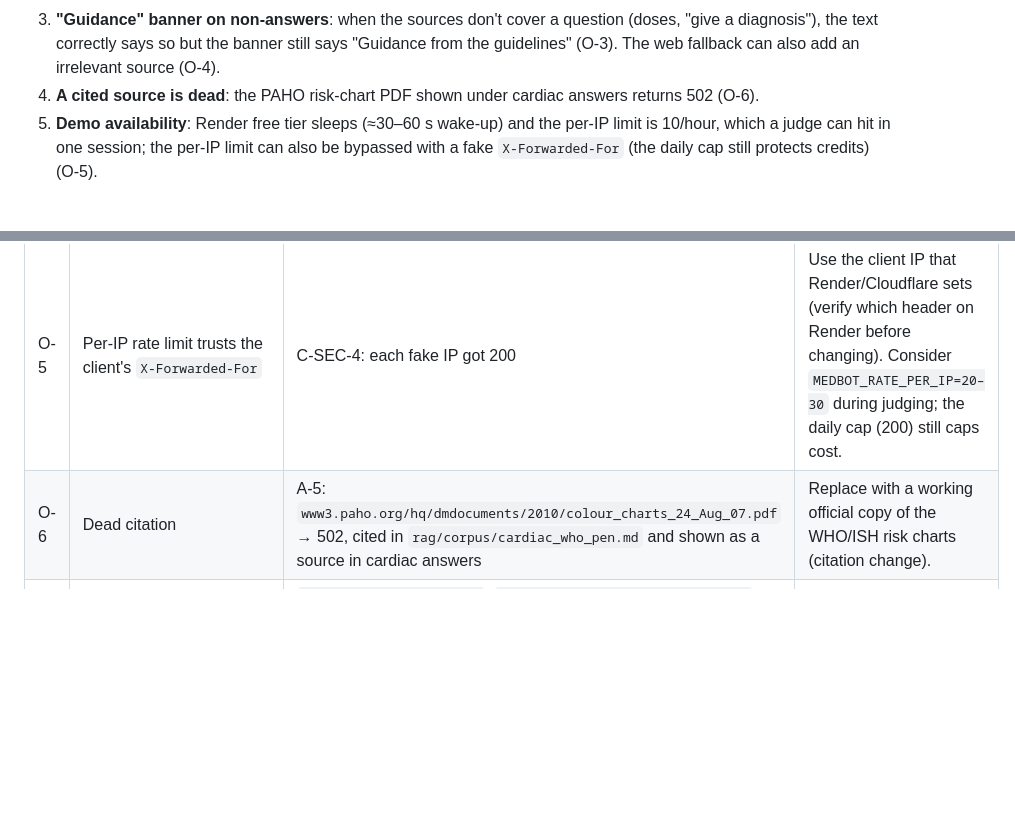
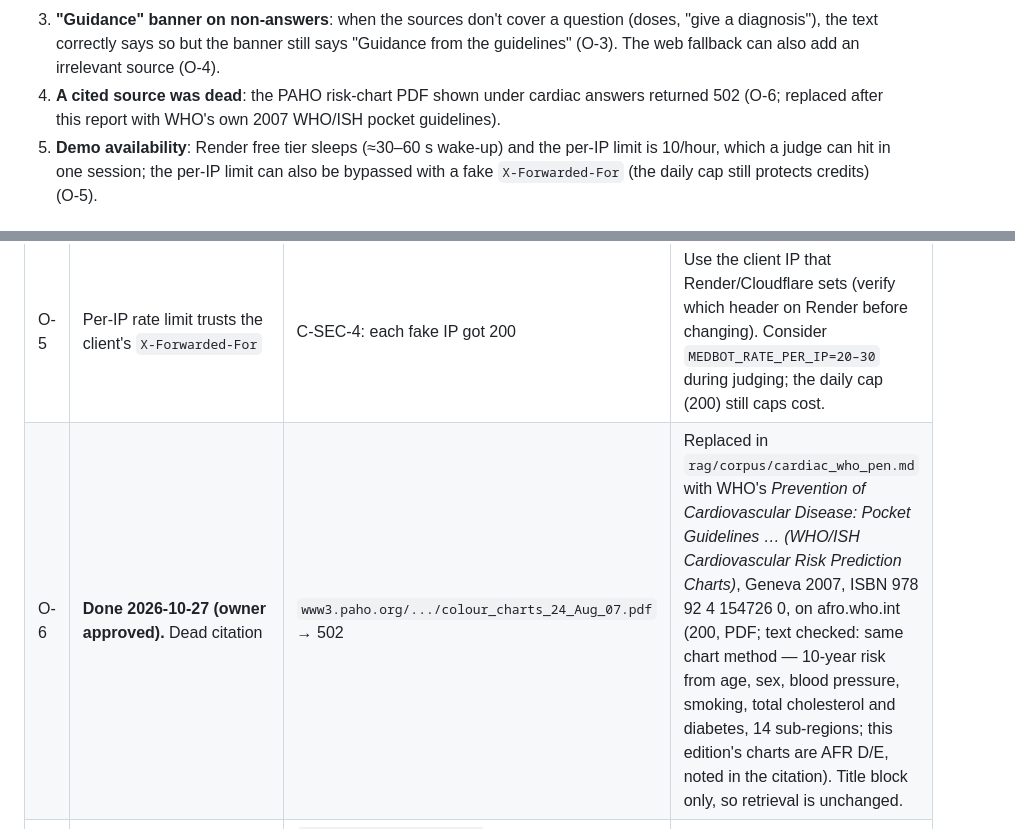
Before and after one commit to NANDINI502/samanvay, a Markdown page: docs/QA_REPORT.md, 2 parts joined by grey strips. Drawn GitHub-style; blank space fills up the shorter version.

```diff
--- a/docs/QA_REPORT.md
+++ b/docs/QA_REPORT.md
@@ -37,7 +37,7 @@ listed under [Needs owner decision](#needs-owner-decision).
    failure" with no unit warning (O-2). A clinician judge may try exactly this.
 3. **"Guidance" banner on non-answers**: when the sources don't cover a question (doses, "give a diagnosis"), the text correctly says so but
    the banner still says "Guidance from the guidelines" (O-3). The web fallback can also add an irrelevant source (O-4).
-4. **A cited source is dead**: the PAHO risk-chart PDF shown under cardiac answers returns 502 (O-6).
+4. **A cited source was dead**: the PAHO risk-chart PDF shown under cardiac answers returned 502 (O-6; replaced after this report with WHO's own 2007 WHO/ISH pocket guidelines).
 5. **Demo availability**: Render free tier sleeps (≈30–60 s wake-up) and the per-IP limit is 10/hour, which a judge can hit in one
    session; the per-IP limit can also be bypassed with a fake `X-Forwarded-For` (the daily cap still protects credits) (O-5).
 
@@ -72,7 +72,7 @@ because they need information only you have.
 | O-3 | "Guidance" banner when the answer says the sources don't cover it | Live: metformin / amlodipine dose, "give a diagnosis" | Treat an agent's "not covered" answer as a low-confidence deferral, or add a "Not covered by the sources" banner. Touches deferral logic/prompts. |
 | O-4 | Web fallback can cite an irrelevant page | Live: "`<img …>` what is eGFR?" → PMC abstract about EGFR (the lung-cancer receptor); the answer said it doesn't apply, but it is listed as a source | e.g. require the search result to share the question's key terms, or drop sources the answer says are irrelevant. |
 | O-5 | Per-IP rate limit trusts the client's `X-Forwarded-For` | C-SEC-4: each fake IP got 200 | Use the client IP that Render/Cloudflare sets (verify which header on Render before changing). Consider `MEDBOT_RATE_PER_IP=20–30` during judging; the daily cap (200) still caps cost. |
-| O-6 | Dead citation | A-5: `www3.paho.org/hq/dmdocuments/2010/colour_charts_24_Aug_07.pdf` → 502, cited in `rag/corpus/cardiac_who_pen.md` and shown as a source in cardiac answers | Replace with a working official copy of the WHO/ISH risk charts (citation change). |
+| O-6 | **Done 2026-10-27 (owner approved).** Dead citation | `www3.paho.org/.../colour_charts_24_Aug_07.pdf` → 502 | Replaced in `rag/corpus/cardiac_who_pen.md` with WHO's *Prevention of Cardiovascular Disease: Pocket Guidelines … (WHO/ISH Cardiovascular Risk Prediction Charts)*, Geneva 2007, ISBN 978 92 4 154726 0, on afro.who.int (200, PDF; text checked: same chart method — 10-year risk from age, sex, blood pressure, smoking, total cholesterol and diabetes, 14 sub-regions; this edition's charts are AFR D/E, noted in the citation). Title block only, so retrieval is unchanged. |
 | O-7 | Old name in model prompts and LICENSE | `agents/specialist.py:30`, `orchestrator/audience.py:120,137` ("MedBot Orchestrator"); LICENSE "MedBot Orchestrator Contributors" | Rename to Samanvay (prompt change → re-run the live eval after). |
 | O-8 | No request-body size limit | C-API-6: 5 MB body accepted | Optional: reject bodies over ~64 KB. |
 | O-9 | `/api/health` says a key is configured when it's the `.env.example` placeholder | A-3 | Optional: treat `your_key_here` as not set. |
```
Also changed, not shown: README.md (+1 -1 lines), rag/corpus/cardiac_who_pen.md (+9 -2 lines).
